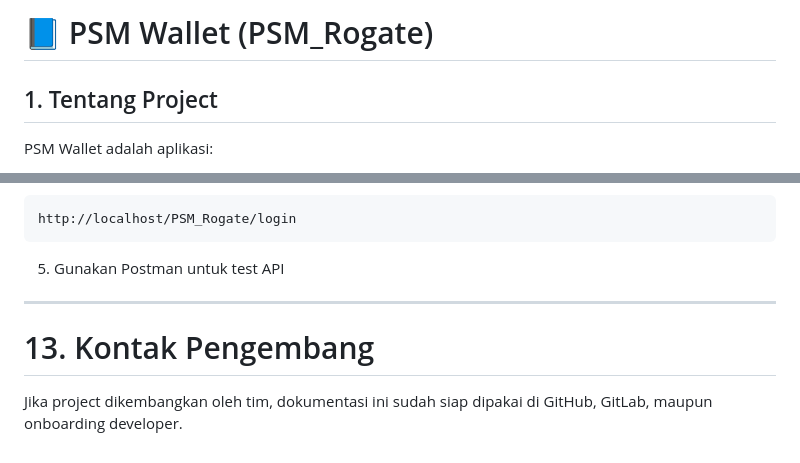
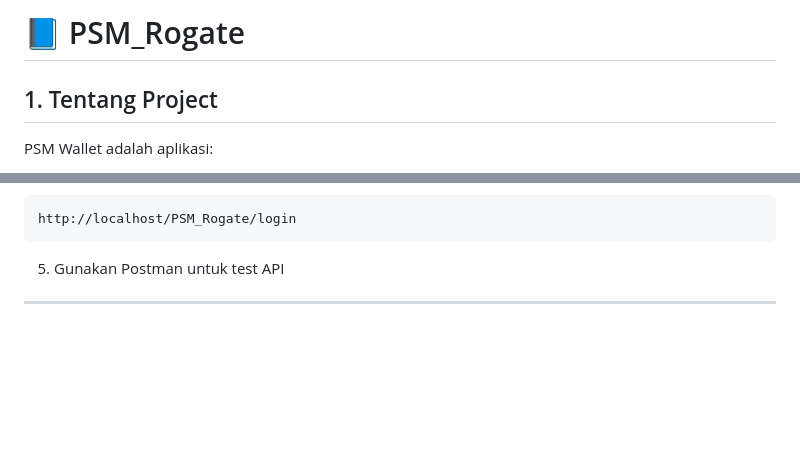
Before and after one commit to rogate13/PSM_Rogate, a Markdown page: README.md, 2 parts joined by grey strips. GitHub-like rendering; blank space fills up the shorter version.

Commit message:
Update README
Updated project name and removed developer contact section.

```diff
--- a/README.md
+++ b/README.md
@@ -1,4 +1,4 @@
-# 📘 PSM Wallet (PSM_Rogate)
+# 📘 PSM_Rogate
 
 ## 1. Tentang Project
 PSM Wallet adalah aplikasi:
@@ -350,6 +350,3 @@ http://localhost/PSM_Rogate/login
 5. Gunakan Postman untuk test API
 
 ---
-
-# 13. Kontak Pengembang
-Jika project dikembangkan oleh tim, dokumentasi ini sudah siap dipakai di GitHub, GitLab, maupun onboarding developer.
```
